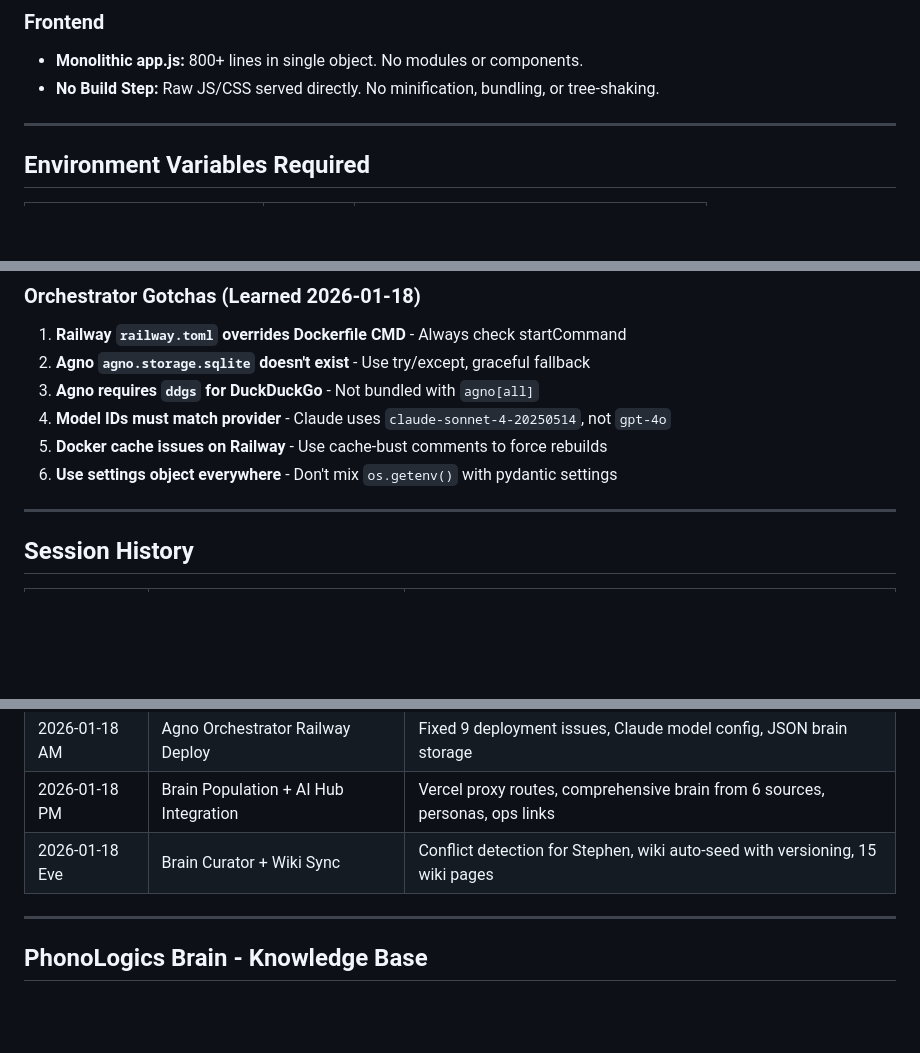
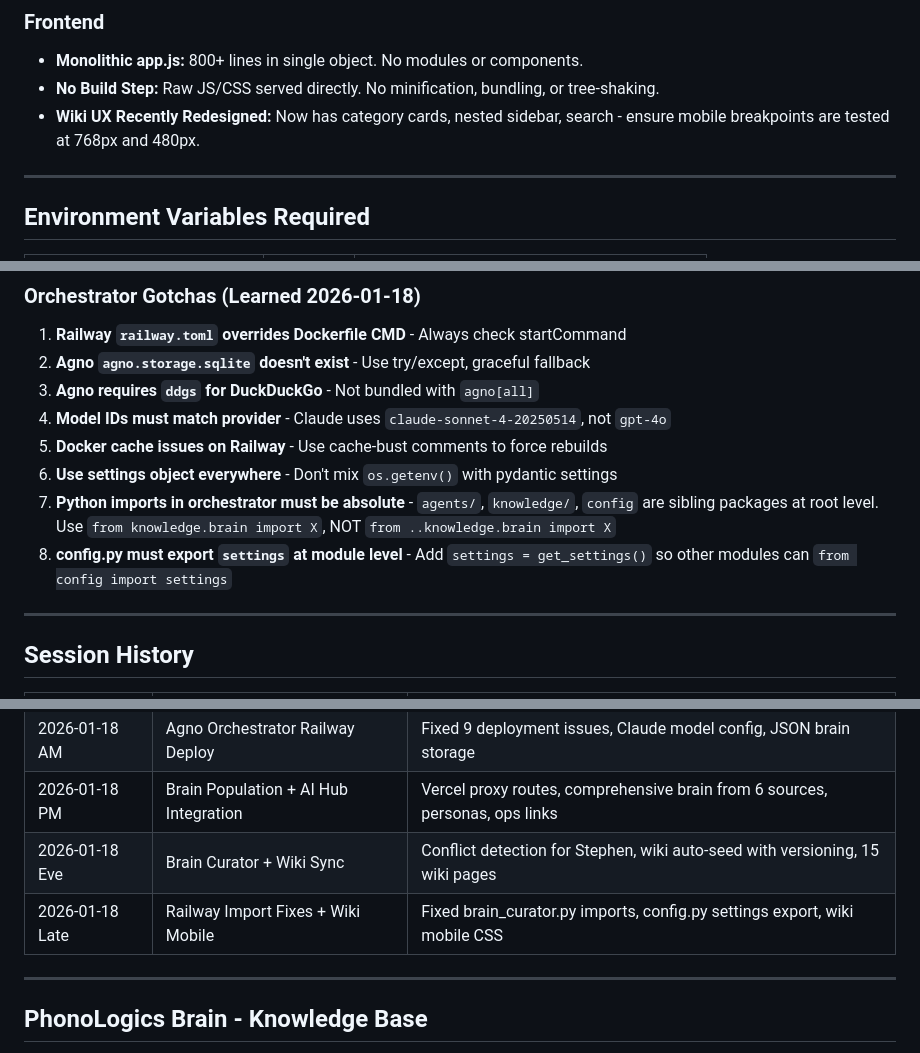
Before and after one commit to Joey3140/phonologic-ops, a Markdown page: docs/windsurf.md, 3 parts joined by grey strips. Drawn GitHub-style; blank space fills up the shorter version.

Commit message:
Add session summary and next steps docs (0118_19:56), update windsurf.md with learnings

```diff
--- a/docs/windsurf.md
+++ b/docs/windsurf.md
@@ -92,6 +92,7 @@ Located at `/lib/auth-middleware.js`:
 ### Frontend
 - **Monolithic app.js:** 800+ lines in single object. No modules or components.
 - **No Build Step:** Raw JS/CSS served directly. No minification, bundling, or tree-shaking.
+- **Wiki UX Recently Redesigned:** Now has category cards, nested sidebar, search - ensure mobile breakpoints are tested at 768px and 480px.
 
 ---
 
@@ -198,6 +199,8 @@ Central knowledge base at `/orchestrator/knowledge/brain.py`:
 4. **Model IDs must match provider** - Claude uses `claude-sonnet-4-20250514`, not `gpt-4o`
 5. **Docker cache issues on Railway** - Use cache-bust comments to force rebuilds
 6. **Use settings object everywhere** - Don't mix `os.getenv()` with pydantic settings
+7. **Python imports in orchestrator must be absolute** - `agents/`, `knowledge/`, `config` are sibling packages at root level. Use `from knowledge.brain import X`, NOT `from ..knowledge.brain import X`
+8. **config.py must export `settings` at module level** - Add `settings = get_settings()` so other modules can `from config import settings`
 
 ---
 
@@ -209,6 +212,7 @@ Central knowledge base at `/orchestrator/knowledge/brain.py`:
 | 2026-01-18 AM | Agno Orchestrator Railway Deploy | Fixed 9 deployment issues, Claude model config, JSON brain storage |
 | 2026-01-18 PM | Brain Population + AI Hub Integration | Vercel proxy routes, comprehensive brain from 6 sources, personas, ops links |
 | 2026-01-18 Eve | Brain Curator + Wiki Sync | Conflict detection for Stephen, wiki auto-seed with versioning, 15 wiki pages |
+| 2026-01-18 Late | Railway Import Fixes + Wiki Mobile | Fixed brain_curator.py imports, config.py settings export, wiki mobile CSS |
 
 ---
 
```
Also changed, not shown: other parts of docs/windsurf.md (+1 -1 lines), docs/windsurf_next_steps_0118_19:56.md (added, +217 -0 lines), docs/windsurf_summary_session_0118_19:56.md (added, +167 -0 lines).
